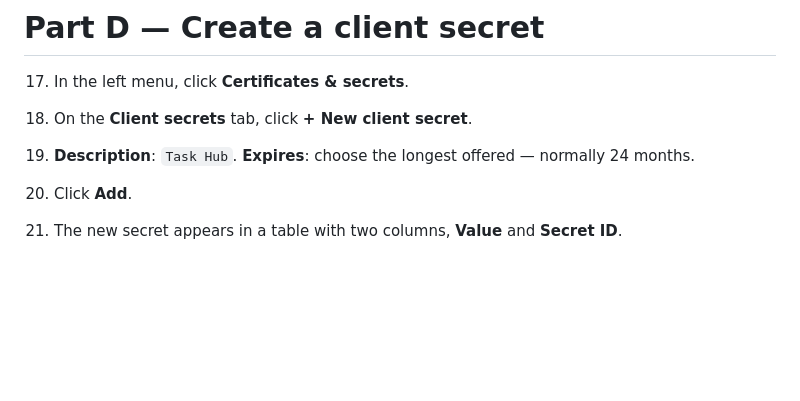
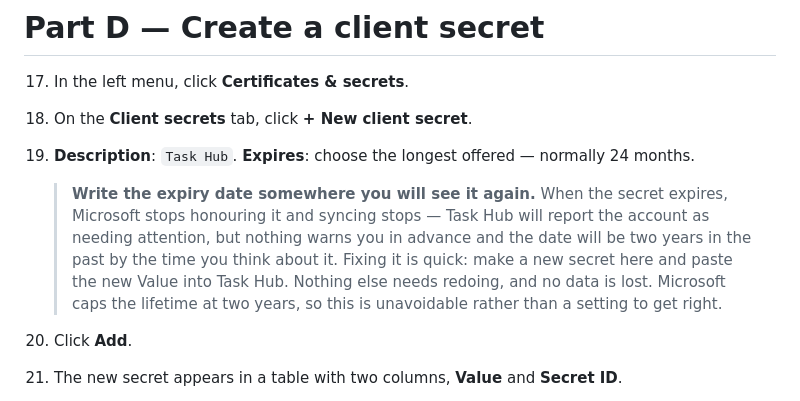
Before and after one commit to Sparkinman/task-hub, a Markdown page: docs/microsoft.md, the part around the change. GitHub-like rendering; blank space fills up the shorter version.

Commit message:
Say what happens when the Microsoft client secret expires
The guide told you to pick the longest expiry Azure offers and left it there.
Two years later Microsoft stops honouring the secret, syncing stops, and the
person reading the account-needs-attention message has no reason to connect it
to a choice they made in a portal in 2026.

Microsoft caps the lifetime at two years, so this is not a setting anyone can
get right -- only one they can be ready for. The fix is a minute's work and
loses nothing, which is worth saying too: the alarming part is not knowing why
it stopped.

```diff
--- a/docs/microsoft.md
+++ b/docs/microsoft.md
@@ -159,6 +159,16 @@ browser again, so you can go back to whatever address you normally use.
 18. On the **Client secrets** tab, click **+ New client secret**.
 19. **Description**: `Task Hub`. **Expires**: choose the longest offered —
     normally 24 months.
+
+    > **Write the expiry date somewhere you will see it again.** When the secret
+    > expires, Microsoft stops honouring it and syncing stops — Task Hub will
+    > report the account as needing attention, but nothing warns you in advance
+    > and the date will be two years in the past by the time you think about it.
+    > Fixing it is quick: make a new secret here and paste the new Value into
+    > Task Hub. Nothing else needs redoing, and no data is lost. Microsoft caps
+    > the lifetime at two years, so this is unavoidable rather than a setting to
+    > get right.
+
 20. Click **Add**.
 21. The new secret appears in a table with two columns, **Value** and
     **Secret ID**.
```
